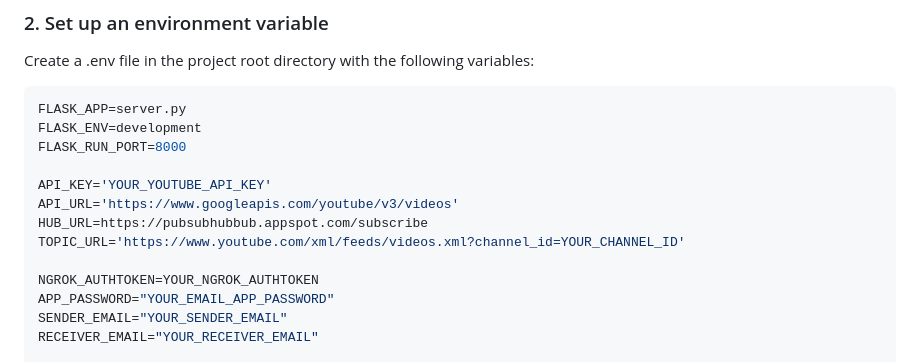
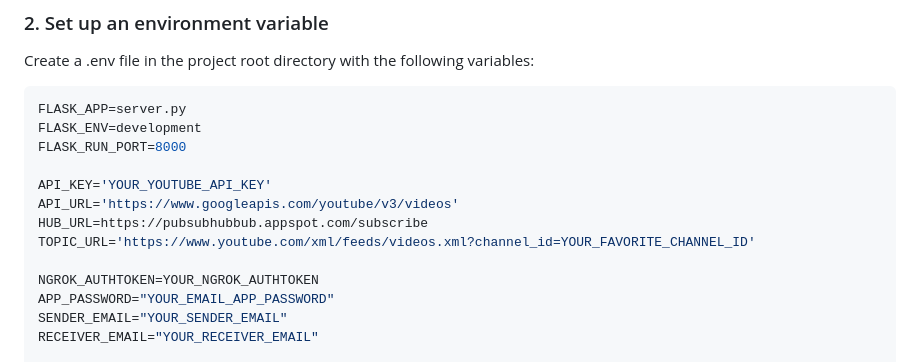
Before and after one commit to Keizo410/SuperChatting, a Markdown page: README.md, the part around the change. Drawn GitHub-style.

```diff
--- a/README.md
+++ b/README.md
@@ -40,7 +40,7 @@ FLASK_RUN_PORT=8000
 API_KEY='YOUR_YOUTUBE_API_KEY'
 API_URL='https://www.googleapis.com/youtube/v3/videos'
 HUB_URL=https://pubsubhubbub.appspot.com/subscribe
-TOPIC_URL='https://www.youtube.com/xml/feeds/videos.xml?channel_id=YOUR_CHANNEL_ID'
+TOPIC_URL='https://www.youtube.com/xml/feeds/videos.xml?channel_id=YOUR_FAVORITE_CHANNEL_ID'
 
 NGROK_AUTHTOKEN=YOUR_NGROK_AUTHTOKEN
 APP_PASSWORD="YOUR_EMAIL_APP_PASSWORD"
```
